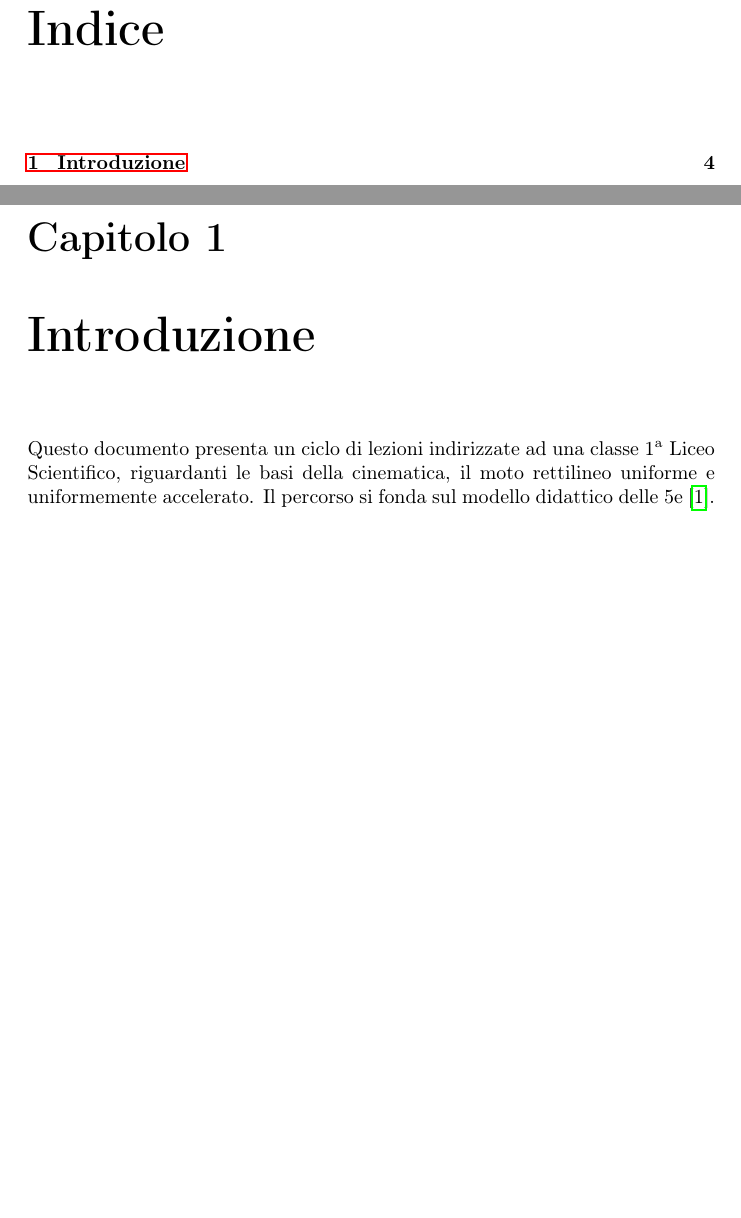
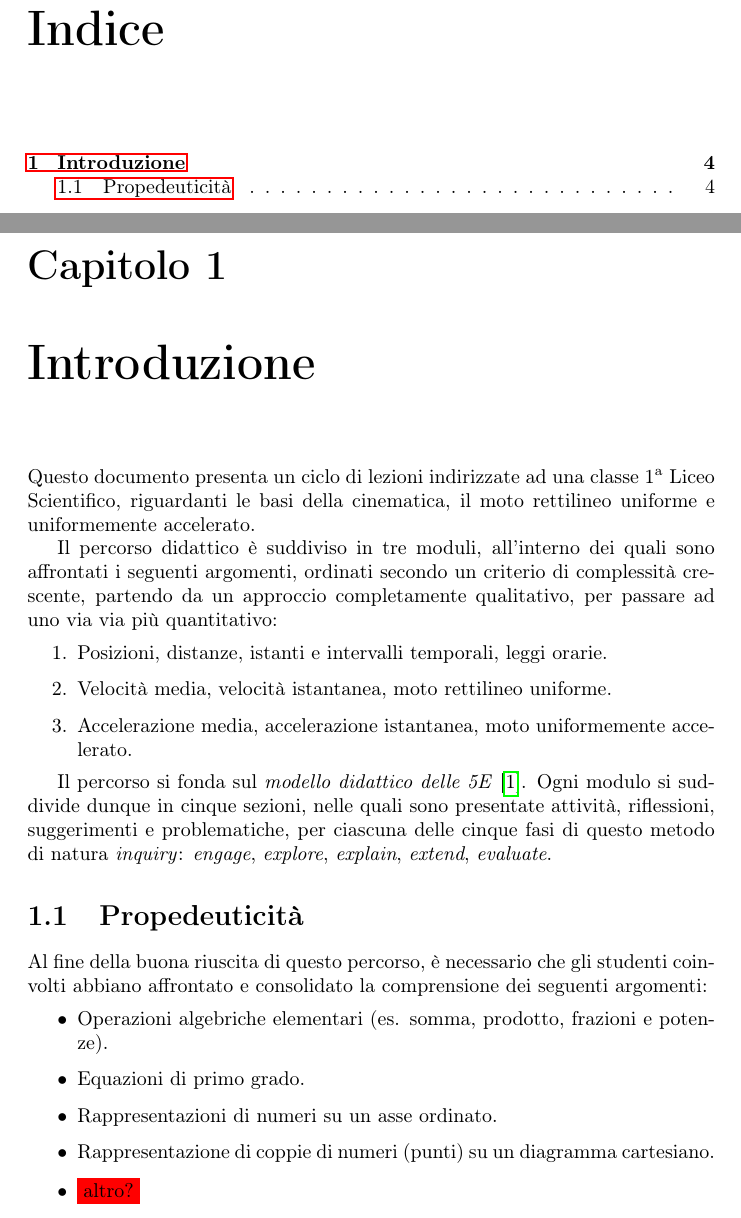
Before and after one commit to savaroskij/PED1, a LaTeX document (progetto_finale/progetto_finale.tex): two parts of pages 3 and 4 of 5, joined at a grey line, cut so that both start at the same text, the shorter picture padded with empty space. Compiled offline with pdfLaTeX.

Commit message:
Add introduction, propedeutics (progetto finale)

```diff
--- a/progetto_finale/progetto_finale.tex
+++ b/progetto_finale/progetto_finale.tex
@@ -6,18 +7,52 @@
 \title{Title} \author{Daniele Melocchi\\Agnese Montanaro\\Matteo
 Savatteri}
 
-\begin{document} \maketitle \setcounter{page}{2}
+\begin{document}
+\maketitle
+\setcounter{page}{2}
 
 Copyright Daniele Melocchi, Agnese Montanaro, Matteo Savatteri -
 \the\year \doclicenseThis \thispagestyle{empty}
 
 \tableofcontents
 
-\chapter{Introduzione} Questo documento presenta un ciclo di lezioni
+\chapter{Introduzione}
+Questo documento presenta un ciclo di lezioni
 indirizzate ad una classe 1\textsuperscript{a} Liceo Scientifico,
 riguardanti le basi della cinematica, il moto rettilineo uniforme
-e uniformemente accelerato. Il percorso si fonda sul modello didattico
-delle 5e\cite{bybee2006bscs}.
+e uniformemente accelerato.
+
+Il percorso didattico è suddiviso in tre moduli, all'interno dei quali
+sono affrontati i seguenti argomenti, ordinati secondo un criterio
+di complessità crescente, partendo da un approccio completamente
+qualitativo, per passare ad uno via via più quantitativo:
+\begin{enumerate}
+\item Posizioni, distanze, istanti e intervalli temporali, leggi orarie.
+\item Velocità media, velocità istantanea, moto rettilineo uniforme.
+\item Accelerazione media, accelerazione istantanea, moto uniformemente
+      accelerato.
+\end{enumerate}
+
+Il percorso si fonda sul \emph{modello didattico delle 5E}\cite{bybee2006bscs}.
+Ogni modulo si suddivide dunque in cinque sezioni, nelle quali sono presentate
+attività, riflessioni, suggerimenti e problematiche, per ciascuna delle
+cinque fasi di questo metodo di natura \emph{inquiry}:
+\emph{engage}, \emph{explore}, \emph{explain}, \emph{extend}, \emph{evaluate}.
+
+\section{Propedeuticità}
+Al fine della buona riuscita di questo percorso, è necessario che gli
+studenti coinvolti abbiano affrontato e consolidato la comprensione
+dei seguenti argomenti:
+\begin{itemize}
+\item Operazioni algebriche elementari (es. somma, prodotto, frazioni
+      e potenze).
+\item Equazioni di primo grado.
+\item Rappresentazioni di numeri su un asse ordinato.
+\item Rappresentazione di coppie di numeri (punti) su un diagramma
+      cartesiano.
+\item \colorbox{red}{altro?}
+\end{itemize}
+
 
 \bibliography{bibliografia}{}
 \bibliographystyle{plain}
```
Also changed, not shown: progetto_finale/progetto_finale.tex (1 more changed lines).
